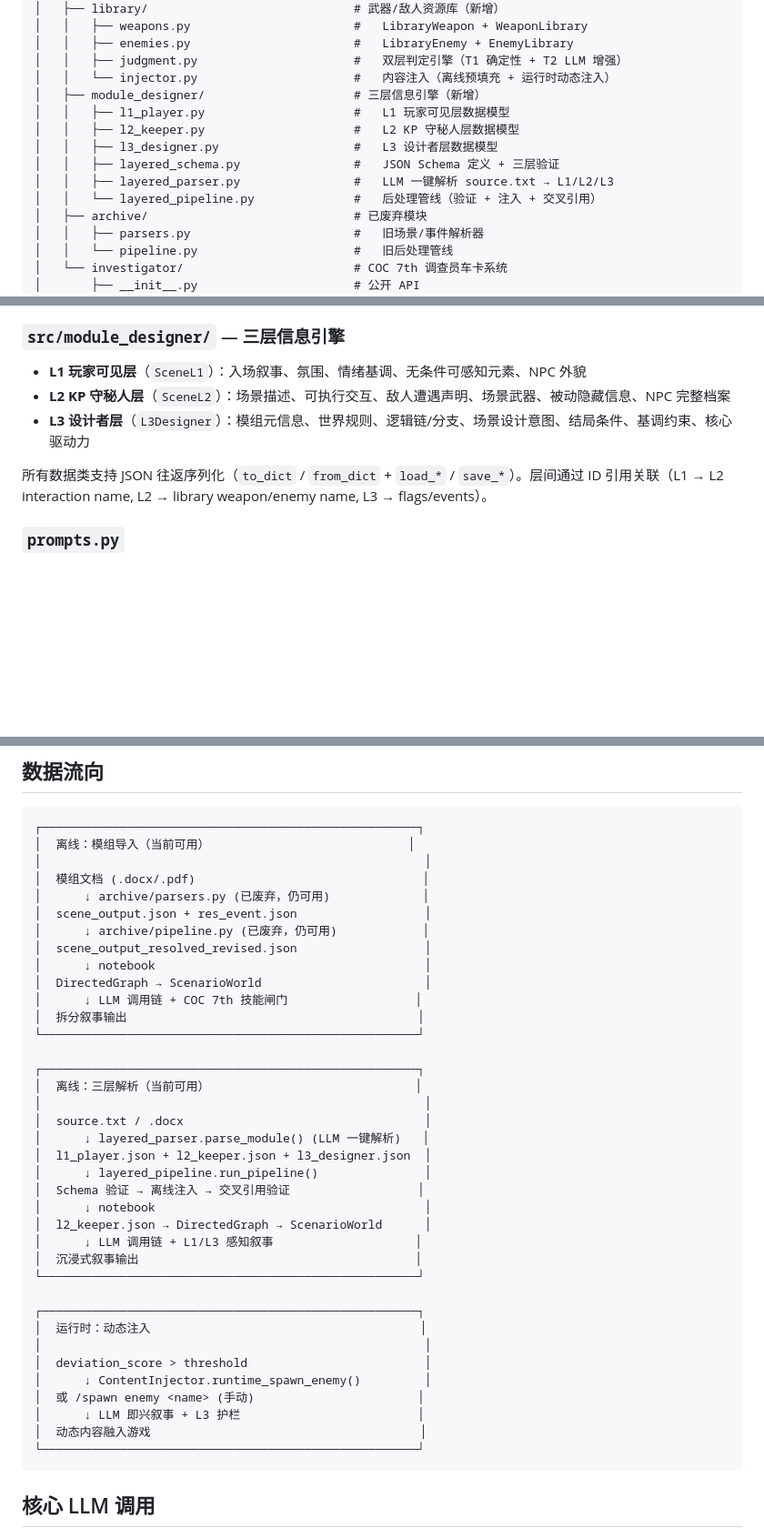
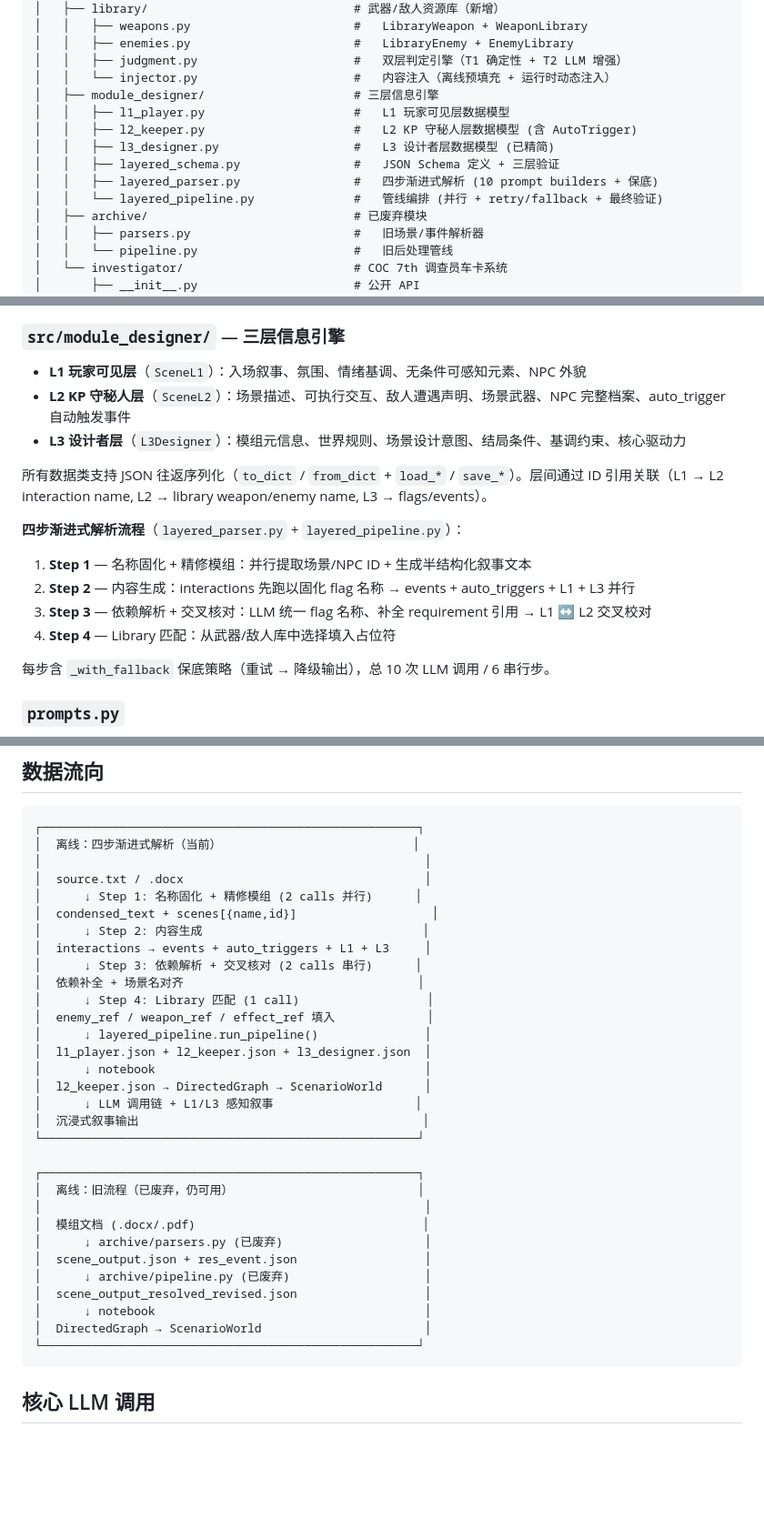
Before and after one commit to Yuxuan1609/COC_Simulator, a Markdown page: readme.md, 3 parts joined by grey strips. Shown at 91% size. Drawn GitHub-style; blank space fills up the shorter version.

Commit message:
docs: final README update for progressive parser

````diff
--- a/readme.md
+++ b/readme.md
@@ -40,13 +40,13 @@
 │   │   ├── enemies.py                       #   LibraryEnemy + EnemyLibrary
 │   │   ├── judgment.py                      #   双层判定引擎（T1 确定性 + T2 LLM 增强）
 │   │   └── injector.py                      #   内容注入（离线预填充 + 运行时动态注入）
-│   ├── module_designer/                     # 三层信息引擎（新增）
+│   ├── module_designer/                     # 三层信息引擎
 │   │   ├── l1_player.py                     #   L1 玩家可见层数据模型
-│   │   ├── l2_keeper.py                     #   L2 KP 守秘人层数据模型
-│   │   ├── l3_designer.py                   #   L3 设计者层数据模型
+│   │   ├── l2_keeper.py                     #   L2 KP 守秘人层数据模型 (含 AutoTrigger)
+│   │   ├── l3_designer.py                   #   L3 设计者层数据模型 (已精简)
 │   │   ├── layered_schema.py                #   JSON Schema 定义 + 三层验证
-│   │   ├── layered_parser.py                #   LLM 一键解析 source.txt → L1/L2/L3
-│   │   └── layered_pipeline.py              #   后处理管线（验证 + 注入 + 交叉引用）
+│   │   ├── layered_parser.py                #   四步渐进式解析 (10 prompt builders + 保底)
+│   │   └── layered_pipeline.py              #   管线编排 (并行 + retry/fallback + 最终验证)
 │   ├── archive/                             # 已废弃模块
 │   │   ├── parsers.py                       #   旧场景/事件解析器
 │   │   └── pipeline.py                      #   旧后处理管线
@@ -93,10 +93,18 @@
 ### `src/module_designer/` — 三层信息引擎
 
 - **L1 玩家可见层**（`SceneL1`）：入场叙事、氛围、情绪基调、无条件可感知元素、NPC 外貌
-- **L2 KP 守秘人层**（`SceneL2`）：场景描述、可执行交互、敌人遭遇声明、场景武器、被动隐藏信息、NPC 完整档案
-- **L3 设计者层**（`L3Designer`）：模组元信息、世界规则、逻辑链/分支、场景设计意图、结局条件、基调约束、核心驱动力
+- **L2 KP 守秘人层**（`SceneL2`）：场景描述、可执行交互、敌人遭遇声明、场景武器、NPC 完整档案、auto_trigger 自动触发事件
+- **L3 设计者层**（`L3Designer`）：模组元信息、世界规则、场景设计意图、结局条件、基调约束、核心驱动力
 
 所有数据类支持 JSON 往返序列化（`to_dict` / `from_dict` + `load_*` / `save_*`）。层间通过 ID 引用关联（L1 → L2 interaction name, L2 → library weapon/enemy name, L3 → flags/events）。
+
+**四步渐进式解析流程**（`layered_parser.py` + `layered_pipeline.py`）：
+1. **Step 1** — 名称固化 + 精修模组：并行提取场景/NPC ID + 生成半结构化叙事文本
+2. **Step 2** — 内容生成：interactions 先跑以固化 flag 名称 → events + auto_triggers + L1 + L3 并行
+3. **Step 3** — 依赖解析 + 交叉核对：LLM 统一 flag 名称、补全 requirement 引用 → L1 ↔ L2 交叉校对
+4. **Step 4** — Library 匹配：从武器/敌人库中选择填入占位符
+
+每步含 `_with_fallback` 保底策略（重试 → 降级输出），总 10 次 LLM 调用 / 6 串行步。
 
 ### `prompts.py`
 
@@ -198,41 +205,35 @@ DEEPSEEK_API_KEY=your-key
 
 ```
 ┌─────────────────────────────────────────────────────┐
-│  离线：模组导入（当前可用）                            │
+│  离线：四步渐进式解析（当前）                           │
+│                                                      │
+│  source.txt / .docx                                  │
+│      ↓ Step 1: 名称固化 + 精修模组 (2 calls 并行)      │
+│  condensed_text + scenes[{name,id}]                   │
+│      ↓ Step 2: 内容生成                               │
+│  interactions → events + auto_triggers + L1 + L3     │
+│      ↓ Step 3: 依赖解析 + 交叉核对 (2 calls 串行)      │
+│  依赖补全 + 场景名对齐                                 │
+│      ↓ Step 4: Library 匹配 (1 call)                  │
+│  enemy_ref / weapon_ref / effect_ref 填入             │
+│      ↓ layered_pipeline.run_pipeline()               │
+│  l1_player.json + l2_keeper.json + l3_designer.json  │
+│      ↓ notebook                                      │
+│  l2_keeper.json → DirectedGraph → ScenarioWorld      │
+│      ↓ LLM 调用链 + L1/L3 感知叙事                    │
+│  沉浸式叙事输出                                        │
+└─────────────────────────────────────────────────────┘
+
+┌─────────────────────────────────────────────────────┐
+│  离线：旧流程（已废弃，仍可用）                          │
 │                                                      │
 │  模组文档 (.docx/.pdf)                                │
-│      ↓ archive/parsers.py (已废弃，仍可用)             │
+│      ↓ archive/parsers.py (已废弃)                    │
 │  scene_output.json + res_event.json                  │
-│      ↓ archive/pipeline.py (已废弃，仍可用)            │
+│      ↓ archive/pipeline.py (已废弃)                   │
 │  scene_output_resolved_revised.json                  │
 │      ↓ notebook                                      │
 │  DirectedGraph → ScenarioWorld                       │
-│      ↓ LLM 调用链 + COC 7th 技能闸门                  │
-│  拆分叙事输出                                         │
-└─────────────────────────────────────────────────────┘
-
-┌─────────────────────────────────────────────────────┐
-│  离线：三层解析（当前可用）                             │
-│                                                      │
-│  source.txt / .docx                                  │
-│      ↓ layered_parser.parse_module() (LLM 一键解析)   │
-│  l1_player.json + l2_keeper.json + l3_designer.json  │
-│      ↓ layered_pipeline.run_pipeline()               │
-│  Schema 验证 → 离线注入 → 交叉引用验证                  │
-│      ↓ notebook                                      │
-│  l2_keeper.json → DirectedGraph → ScenarioWorld      │
-│      ↓ LLM 调用链 + L1/L3 感知叙事                    │
-│  沉浸式叙事输出                                       │
-└─────────────────────────────────────────────────────┘
-
-┌─────────────────────────────────────────────────────┐
-│  运行时：动态注入                                      │
-│                                                      │
-│  deviation_score > threshold                         │
-│      ↓ ContentInjector.runtime_spawn_enemy()         │
-│  或 /spawn enemy <name> (手动)                       │
-│      ↓ LLM 即兴叙事 + L3 护栏                         │
-│  动态内容融入游戏                                      │
 └─────────────────────────────────────────────────────┘
 ```
 
````
Also changed, not shown: other parts of readme.md (+5 -6 lines).
